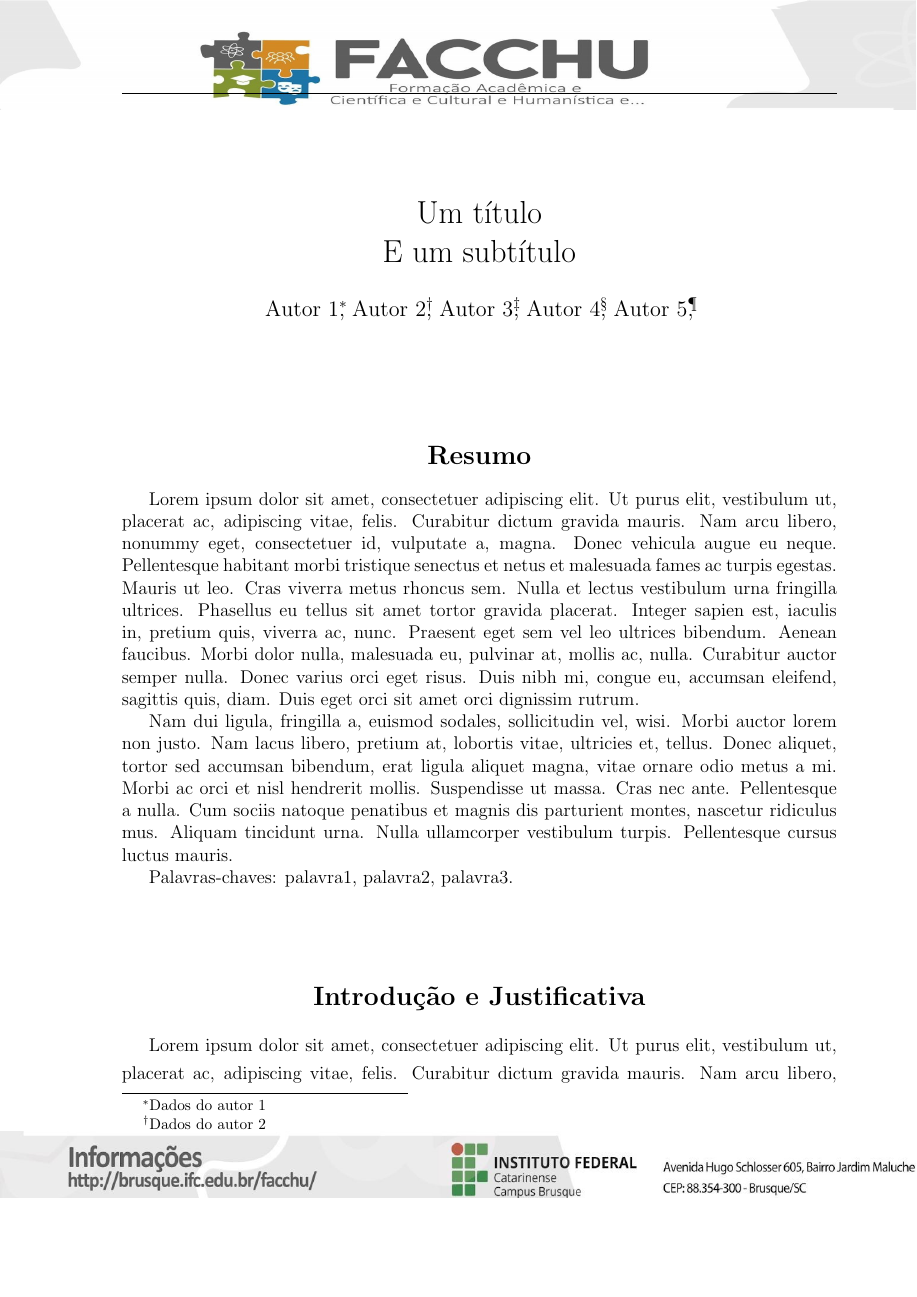
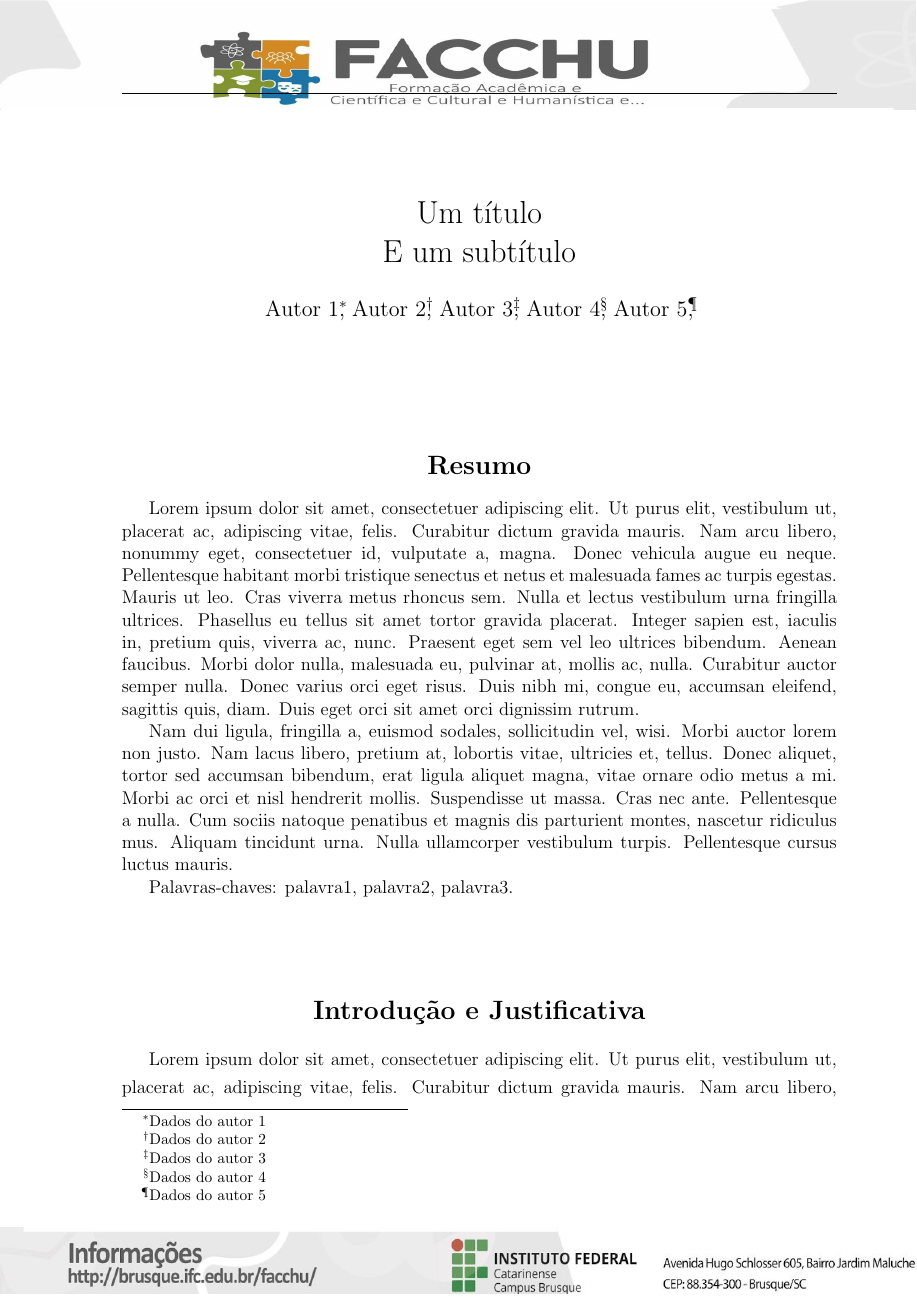
Before and after one commit to josiney-souza/template-latex-facchu, a LaTeX document (main.tex): page 1 of 11. Compiled offline with pdfLaTeX.

Commit message:
Posição do rodapé ajustada
Ajustada a posição do rodapé após as modificações de limites (de cabeçalho e
de rodapé).

```diff
--- a/main.tex
+++ b/main.tex
@@ -4,11 +4,11 @@
 \usepackage[utf8]{inputenc}			% Codificação
 \usepackage{url}					% Reconhecimento de links
 \usepackage[top=3cm,
-			bottom=1.5cm,
+			bottom=2cm,
 			left=2.79cm,
 			right=1.83cm,
 			headheight=1.5cm,
-			includefoot]{geometry}	% Tamanho das bordas
+			footskip=2.7cm]{geometry}	% Tamanho das bordas
 \usepackage{indentfirst}			% Indentação da primeira linha
 \usepackage{graphicx}				% Inserir imagens
 \usepackage{fancyhdr}				% Cabeçalhos e rodapes personalizados
```
